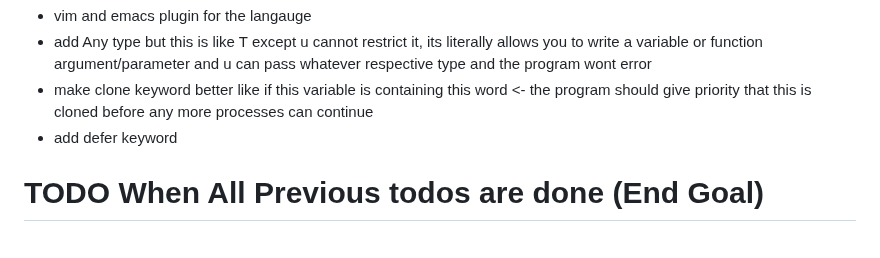
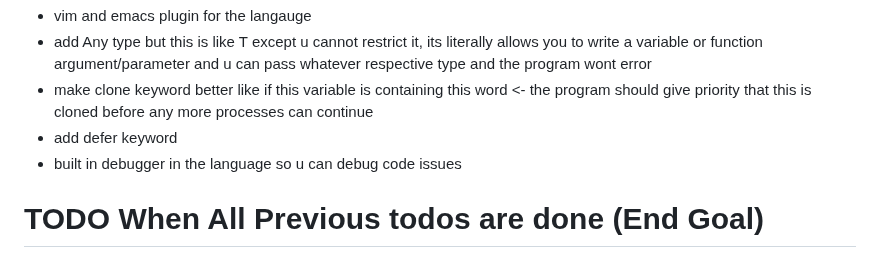
Before and after one commit to KisuraWSP/kLang, a Markdown page: TODO.md, the part around the change. Drawn GitHub-style.

Commit message:
added new item to todo

```diff
--- a/TODO.md
+++ b/TODO.md
@@ -136,6 +136,7 @@ T restrict[Option[DefaultWorkspace], Option[UserDefinedWorkspace]]
 - add Any type but this is like T except u cannot restrict it, its literally allows you to write a variable or function argument/parameter and u can pass whatever respective type and the program wont error
 - make clone keyword better like if this variable is containing this word <- the program should give priority that this is cloned before any more processes can continue
 - add defer keyword
+- built in debugger in the language so u can debug code issues
 
 # TODO When All Previous todos are done (End Goal)
 - Make the languages runtime be able to run a million line code project within 10 seconds
```
